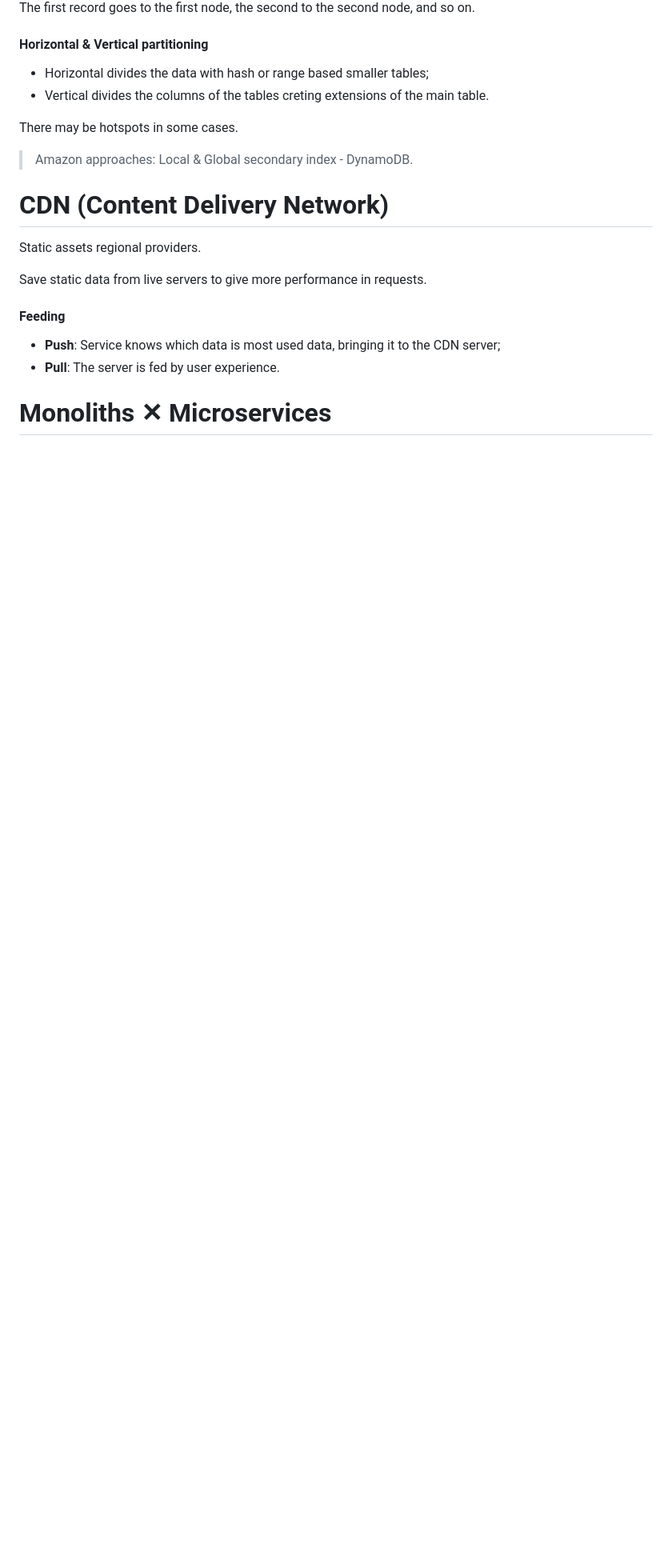
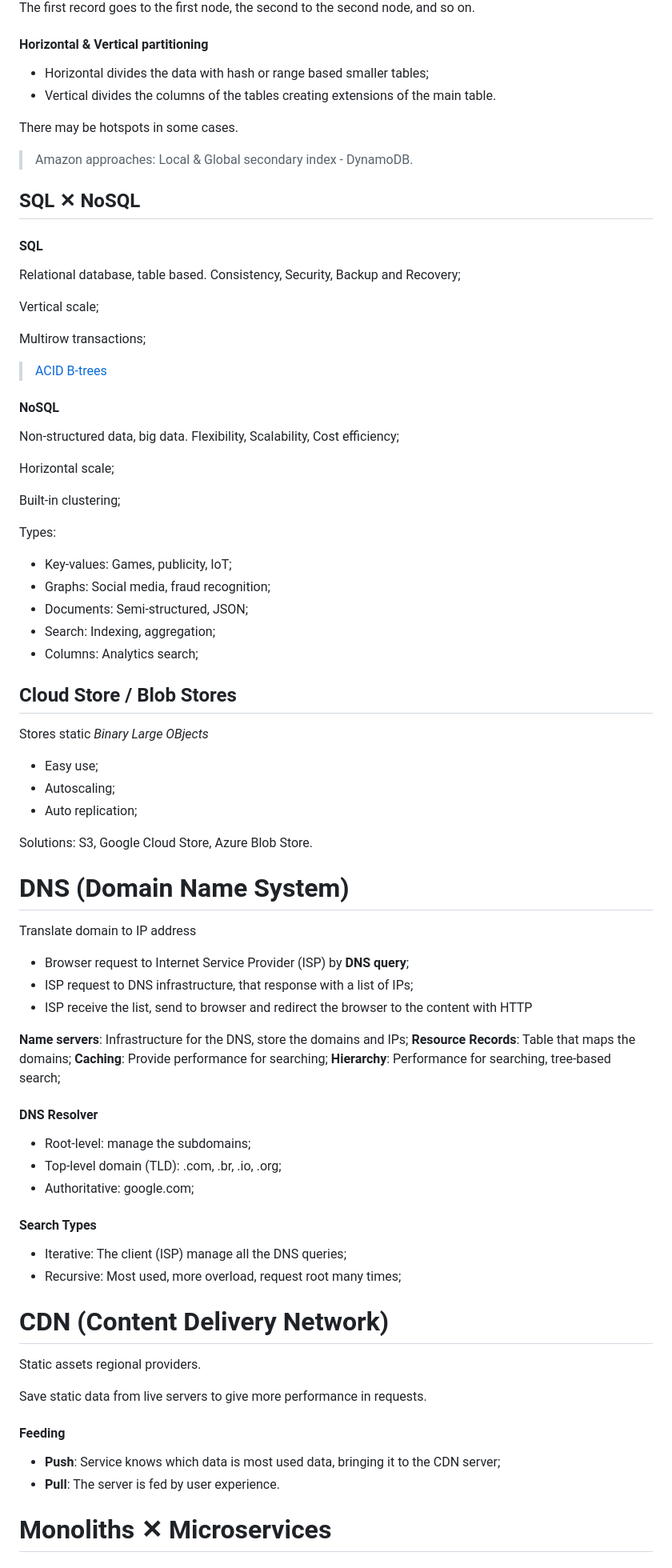
Before and after one commit to kauereblin/learn, a Markdown page: Principles/README.md, the part around one of its changes. Shown at 80% size. GitHub-like rendering; blank space fills up the shorter version.

Commit message:
update principles

```diff
--- a/Principles/README.md
+++ b/Principles/README.md
@@ -235,11 +265,73 @@ The first record goes to the first node, the second to the second node, and so o
 #### Horizontal & Vertical partitioning
 
 - Horizontal divides the data with hash or range based smaller tables;
-- Vertical divides the columns of the tables creting extensions of the main table.
+- Vertical divides the columns of the tables creating extensions of the main table.
 
 There may be hotspots in some cases.
 
 > Amazon approaches: Local & Global secondary index - DynamoDB.
+
+## SQL ✕ NoSQL
+
+#### SQL
+
+Relational database, table based. Consistency, Security, Backup and Recovery;
+
+Vertical scale;
+
+Multirow transactions;
+
+> [ACID](#acid)
+> [B-trees](#b-trees)
+
+#### NoSQL
+
+Non-structured data, big data. Flexibility, Scalability, Cost efficiency;
+
+Horizontal scale;
+
+Built-in clustering;
+
+Types:
+- Key-values: Games, publicity, IoT;
+- Graphs: Social media, fraud recognition;
+- Documents: Semi-structured, JSON;
+- Search: Indexing, aggregation;
+- Columns: Analytics search;
+
+## Cloud Store / Blob Stores
+
+Stores static *Binary Large OBjects*
+
+- Easy use;
+- Autoscaling;
+- Auto replication;
+
+Solutions: S3, Google Cloud Store, Azure Blob Store.
+
+# DNS (Domain Name System)
+
+Translate domain to IP address
+
+- Browser request to Internet Service Provider (ISP) by **DNS query**;
+- ISP request to DNS infrastructure, that response with a list of IPs;
+- ISP receive the list, send to browser and redirect the browser to the content with HTTP
+
+**Name servers**: Infrastructure for the DNS, store the domains and IPs;
+**Resource Records**: Table that maps the domains;
+**Caching**: Provide performance for searching;
+**Hierarchy**: Performance for searching, tree-based search;
+
+#### DNS Resolver
+
+- Root-level: manage the subdomains;
+- Top-level domain (TLD): .com, .br, .io, .org;
+- Authoritative: google.com;
+
+#### Search Types
+
+- Iterative: The client (ISP) manage all the DNS queries;
+- Recursive: Most used, more overload, request root many times;
 
 # CDN (Content Delivery Network)
 
```
Also changed, not shown: other parts of Principles/README.md (+45 -15 lines).
